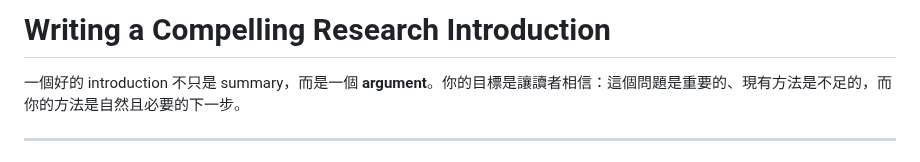
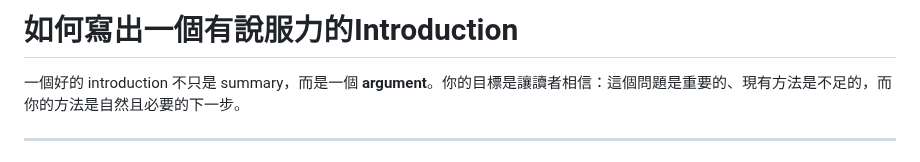
Before and after one commit to shihhsinwang0214/persnoal_website, a Markdown page: notes/zh/write-intro.md, the part around the change. Rendered like a GitHub page.

```diff
--- a/notes/zh/write-intro.md
+++ b/notes/zh/write-intro.md
@@ -1,4 +1,4 @@
-# Writing a Compelling Research Introduction
+# 如何寫出一個有說服力的Introduction
 
 一個好的 introduction 不只是 summary，而是一個 **argument**。你的目標是讓讀者相信：這個問題是重要的、現有方法是不足的，而你的方法是自然且必要的下一步。
 
```
